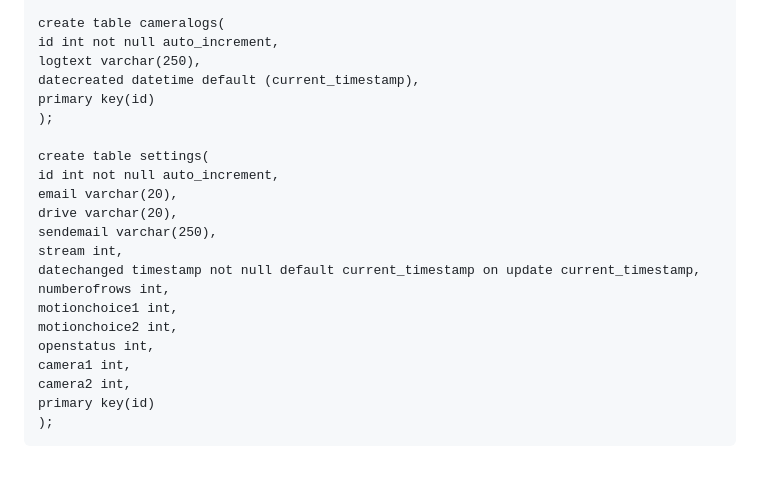
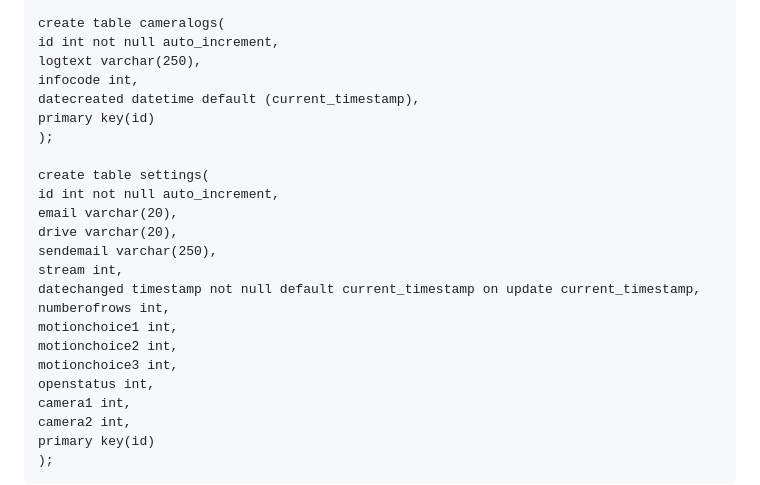
Before and after one commit to EK76/CameraSystem, a Markdown page: README.md, the part around the change. GitHub-like rendering; blank space fills up the shorter version.

Commit message:
Add infocode and motionchoice3 fields to cameralogs

```diff
--- a/README.md
+++ b/README.md
@@ -161,6 +161,7 @@ use camerasystem;
 create table cameralogs(
 id int not null auto_increment,
 logtext varchar(250),
+infocode int,
 datecreated datetime default (current_timestamp),
 primary key(id)
 );
@@ -175,6 +176,7 @@ datechanged timestamp not null default current_timestamp on update current_times
 numberofrows int,
 motionchoice1 int,
 motionchoice2 int,
+motionchoice3 int,
 openstatus int,
 camera1 int,
 camera2 int,
```
